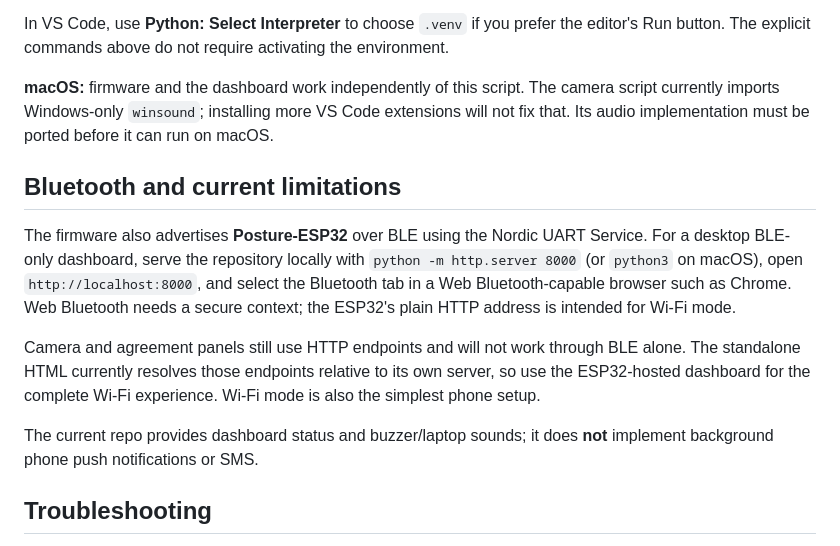
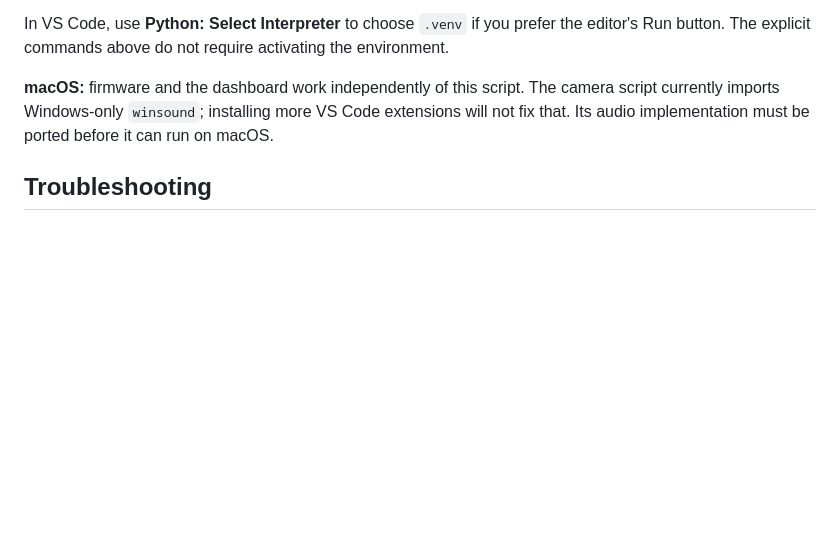
Before and after one commit to js-2507/backhack, a Markdown page: README.md, the part around the change. Drawn GitHub-style; blank space fills up the shorter version.

```diff
--- a/README.md
+++ b/README.md
@@ -120,14 +120,6 @@ In VS Code, use **Python: Select Interpreter** to choose `.venv` if you prefer t
 
 **macOS:** firmware and the dashboard work independently of this script. The camera script currently imports Windows-only `winsound`; installing more VS Code extensions will not fix that. Its audio implementation must be ported before it can run on macOS.
 
-## Bluetooth and current limitations
-
-The firmware also advertises **Posture-ESP32** over BLE using the Nordic UART Service. For a desktop BLE-only dashboard, serve the repository locally with `python -m http.server 8000` (or `python3` on macOS), open `http://localhost:8000`, and select the Bluetooth tab in a Web Bluetooth-capable browser such as Chrome. Web Bluetooth needs a secure context; the ESP32's plain HTTP address is intended for Wi-Fi mode.
-
-Camera and agreement panels still use HTTP endpoints and will not work through BLE alone. The standalone HTML currently resolves those endpoints relative to its own server, so use the ESP32-hosted dashboard for the complete Wi-Fi experience. Wi-Fi mode is also the simplest phone setup.
-
-The current repo provides dashboard status and buzzer/laptop sounds; it does **not** implement background phone push notifications or SMS.
-
 ## Troubleshooting
 
 - **No serial port:** try a known USB data cable, another USB port, and the driver matching your board's USB bridge.
```
